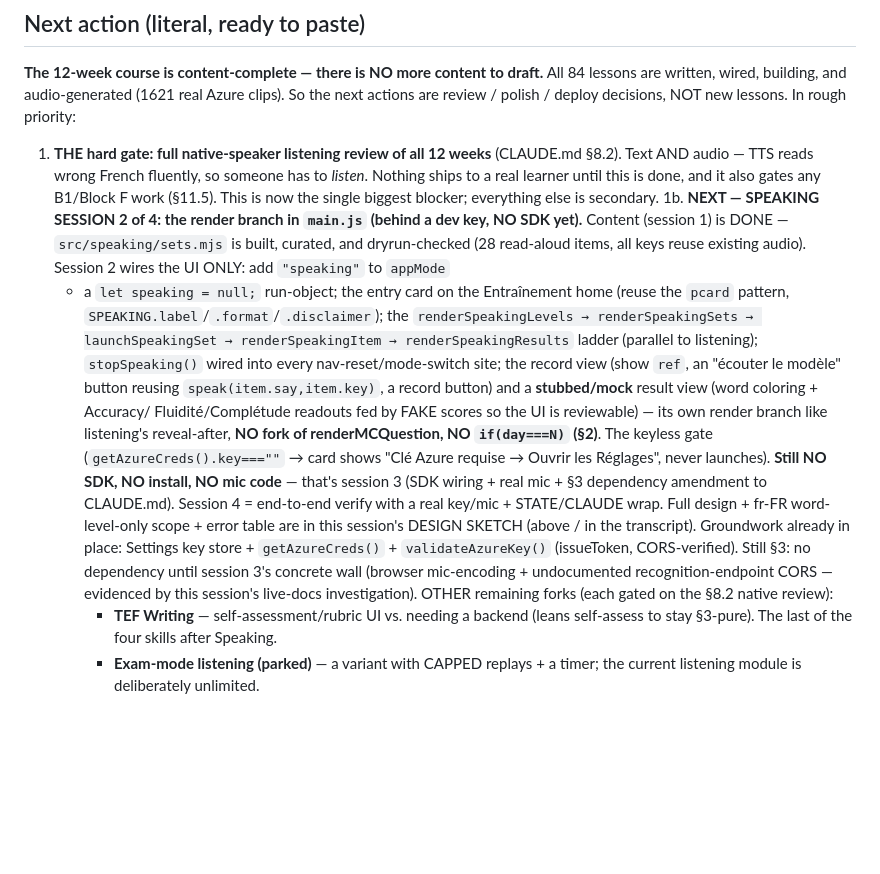
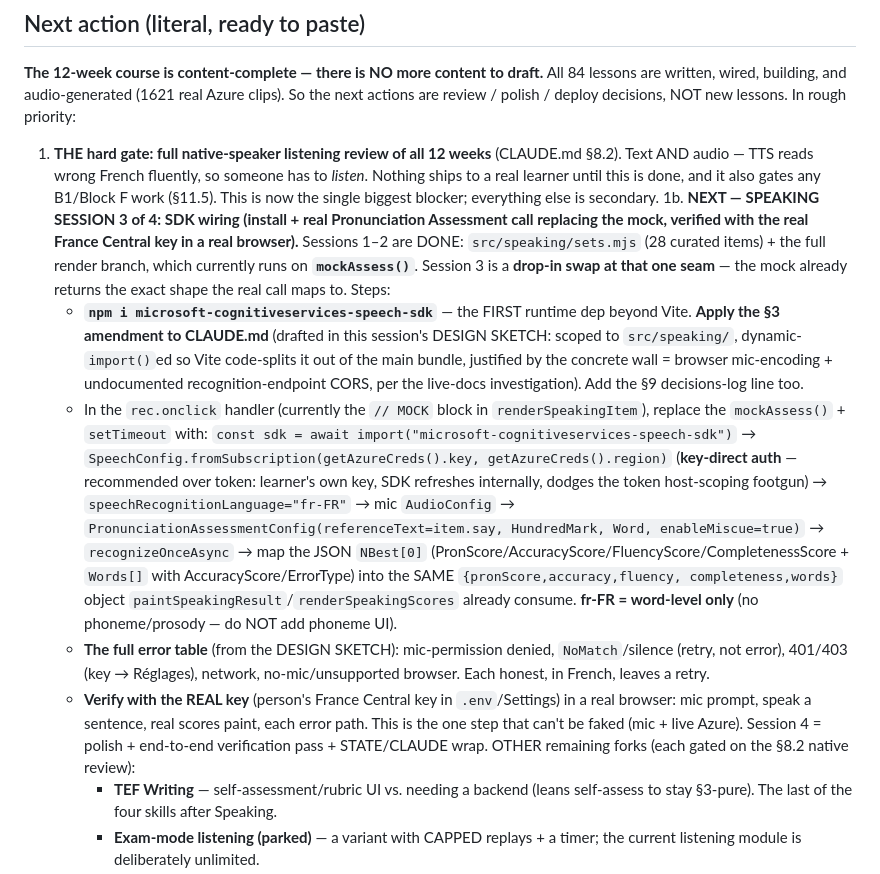
Before and after one commit to vishnubala/french-buddy, a Markdown page: STATE.md, the part around one of its changes. Drawn GitHub-style; blank space fills up the shorter version.

Commit message:
Update STATE.md: Speaking session 2 done (mock render branch); NEXT = session 3 SDK wiring
Co-Authored-By: Claude Opus 4.8 <noreply@anthropic.com>

```diff
--- a/STATE.md
+++ b/STATE.md
@@ -660,30 +714,39 @@ decisions, NOT new lessons. In rough priority:
    someone has to *listen*. Nothing ships to a real learner until this is
    done, and it also gates any B1/Block F work (§11.5). This is now the
    single biggest blocker; everything else is secondary.
-1b. **NEXT — SPEAKING SESSION 2 of 4: the render branch in `main.js` (behind a
-   dev key, NO SDK yet).** Content (session 1) is DONE — `src/speaking/sets.mjs`
-   is built, curated, and dryrun-checked (28 read-aloud items, all keys reuse
-   existing audio). Session 2 wires the UI ONLY: add `"speaking"` to `appMode`
-   + a `let speaking = null;` run-object; the entry card on the Entraînement home
-   (reuse the `pcard` pattern, `SPEAKING.label`/`.format`/`.disclaimer`); the
-   `renderSpeakingLevels → renderSpeakingSets → launchSpeakingSet →
-   renderSpeakingItem → renderSpeakingResults` ladder (parallel to listening);
-   `stopSpeaking()` wired into every nav-reset/mode-switch site; the record view
-   (show `ref`, an "écouter le modèle" button reusing `speak(item.say,item.key)`,
-   a record button) and a **stubbed/mock** result view (word coloring + Accuracy/
-   Fluidité/Complétude readouts fed by FAKE scores so the UI is reviewable) — its
-   own render branch like listening's reveal-after, **NO fork of renderMCQuestion,
-   NO `if(day===N)` (§2)**. The keyless gate (`getAzureCreds().key===""` → card
-   shows "Clé Azure requise → Ouvrir les Réglages", never launches). **Still NO
-   SDK, NO install, NO mic code** — that's session 3 (SDK wiring + real mic +
-   §3 dependency amendment to CLAUDE.md). Session 4 = end-to-end verify with a
-   real key/mic + STATE/CLAUDE wrap. Full design + fr-FR word-level-only scope +
-   error table are in this session's DESIGN SKETCH (above / in the transcript).
-   Groundwork already in place: Settings key store + `getAzureCreds()` +
-   `validateAzureKey()` (issueToken, CORS-verified). Still §3: no dependency
-   until session 3's concrete wall (browser mic-encoding + undocumented
-   recognition-endpoint CORS — evidenced by this session's live-docs
-   investigation).
+1b. **NEXT — SPEAKING SESSION 3 of 4: SDK wiring (install + real Pronunciation
+   Assessment call replacing the mock, verified with the real France Central key
+   in a real browser).** Sessions 1–2 are DONE: `src/speaking/sets.mjs` (28
+   curated items) + the full render branch, which currently runs on
+   **`mockAssess()`**. Session 3 is a **drop-in swap at that one seam** — the mock
+   already returns the exact shape the real call maps to. Steps:
+   - **`npm i microsoft-cognitiveservices-speech-sdk`** — the FIRST runtime dep
+     beyond Vite. **Apply the §3 amendment to CLAUDE.md** (drafted in this
+     session's DESIGN SKETCH: scoped to `src/speaking/`, dynamic-`import()`ed so
+     Vite code-splits it out of the main bundle, justified by the concrete wall =
+     browser mic-encoding + undocumented recognition-endpoint CORS, per the
+     live-docs investigation). Add the §9 decisions-log line too.
+   - In the `rec.onclick` handler (currently the `// MOCK` block in
+     `renderSpeakingItem`), replace the `mockAssess()` + `setTimeout` with:
+     `const sdk = await import("microsoft-cognitiveservices-speech-sdk")` →
+     `SpeechConfig.fromSubscription(getAzureCreds().key, getAzureCreds().region)`
+     (**key-direct auth** — recommended over token: learner's own key, SDK
+     refreshes internally, dodges the token host-scoping footgun) →
+     `speechRecognitionLanguage="fr-FR"` → mic `AudioConfig` →
+     `PronunciationAssessmentConfig(referenceText=item.say, HundredMark, Word,
+     enableMiscue=true)` → `recognizeOnceAsync` → map the JSON `NBest[0]`
+     (PronScore/AccuracyScore/FluencyScore/CompletenessScore + `Words[]` with
+     AccuracyScore/ErrorType) into the SAME `{pronScore,accuracy,fluency,
+     completeness,words}` object `paintSpeakingResult`/`renderSpeakingScores`
+     already consume. **fr-FR = word-level only** (no phoneme/prosody — do NOT
+     add phoneme UI).
+   - **The full error table** (from the DESIGN SKETCH): mic-permission denied,
+     `NoMatch`/silence (retry, not error), 401/403 (key → Réglages), network,
+     no-mic/unsupported browser. Each honest, in French, leaves a retry.
+   - **Verify with the REAL key** (person's France Central key in `.env`/Settings)
+     in a real browser: mic prompt, speak a sentence, real scores paint, each
+     error path. This is the one step that can't be faked (mic + live Azure).
+   Session 4 = polish + end-to-end verification pass + STATE/CLAUDE wrap.
    OTHER remaining forks (each gated on the §8.2 native review):
      - **TEF Writing** — self-assessment/rubric UI vs. needing a backend (leans
        self-assess to stay §3-pure). The last of the four skills after Speaking.
```
Also changed, not shown: other parts of STATE.md (+55 -1 lines).
